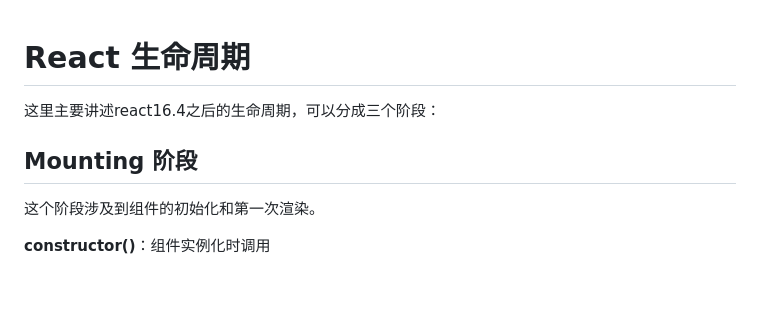
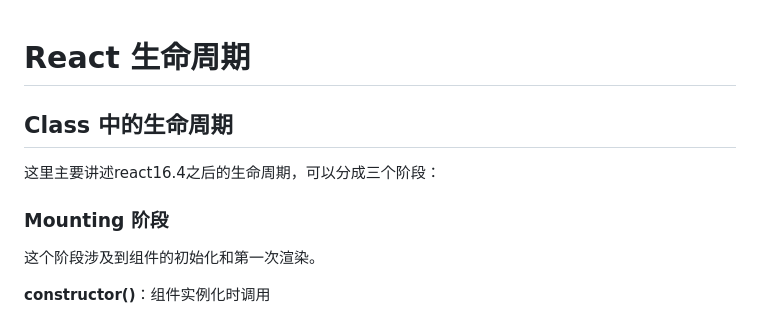
Before and after one commit to reeswell/notes, a Markdown page: react/生命周期.md, the part around the change printed below. GitHub-like rendering; blank space fills up the shorter version.

Commit message:
docs(react 生命周期): update

```diff
--- a/react/生命周期.md
+++ b/react/生命周期.md
@@ -1,8 +1,10 @@
 # React 生命周期
+
+## Class 中的生命周期
 
 这里主要讲述react16.4之后的生命周期，可以分成三个阶段：
 
-## Mounting 阶段
+### Mounting 阶段
 
 这个阶段涉及到组件的初始化和第一次渲染。
 
```
Also changed, not shown: other parts of react/生命周期.md (+2 -2 lines).
